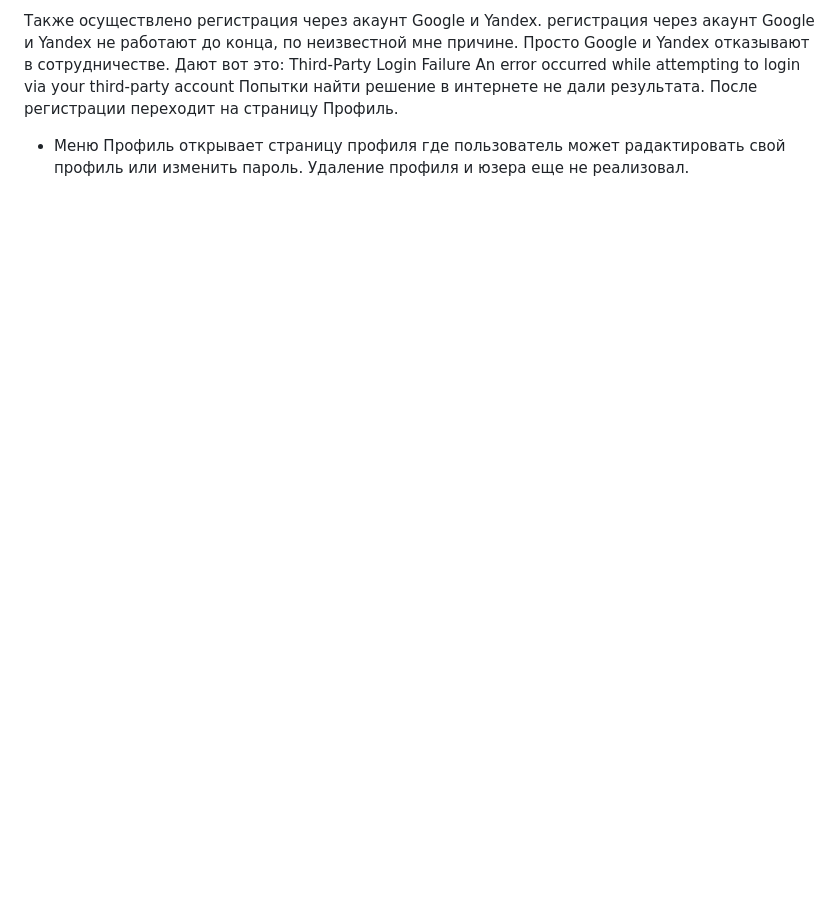
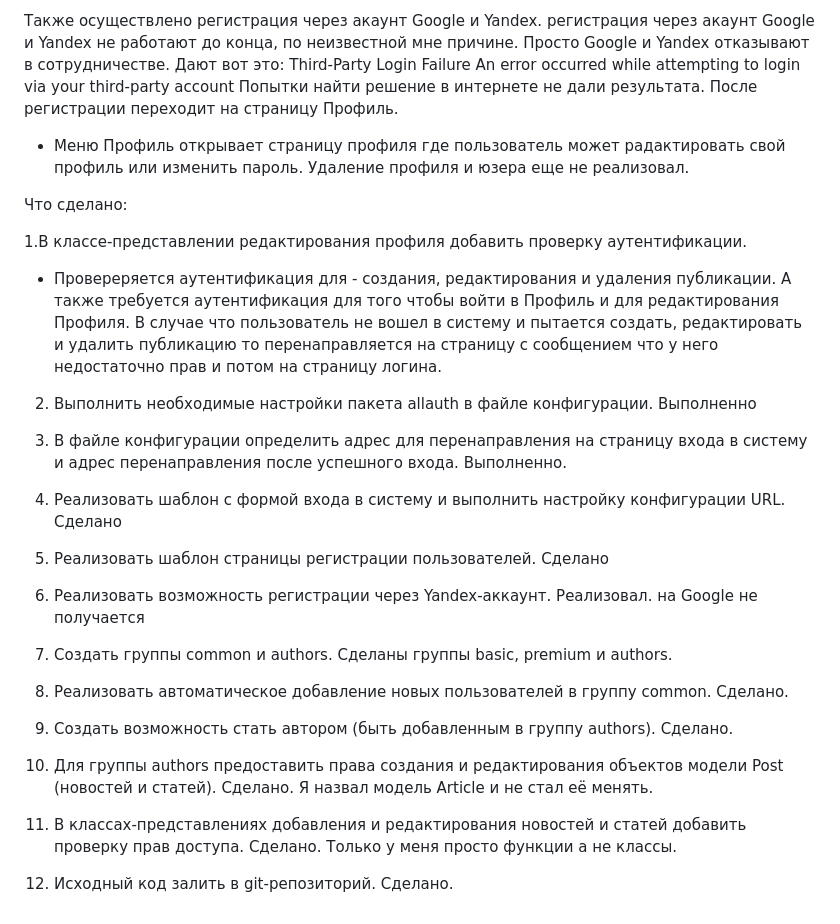
Before and after one commit to Rostislav62/NP1, a Markdown page: README.md, the part around the change. Rendered like a GitHub page; blank space fills up the shorter version.

Commit message:
Написал что сделал
Написал что сделал  согласно заданию.

```diff
--- a/README.md
+++ b/README.md
@@ -36,3 +36,47 @@ An error occurred while attempting to login via your third-party account
 После регистрации переходит на страницу Профиль.
 - Меню Профиль открывает страницу профиля где пользователь может радактировать свой профиль или изменить пароль.
 Удаление профиля и юзера еще не реализовал.
+
+
+
+Что сделано:
+
+1.В классе-представлении редактирования профиля добавить проверку аутентификации.
+- Провереряется аутентификация для - создания, редактирования и удаления публикации.
+А также требуется аутентификация для того чтобы войти в Профиль и для редактирования Профиля.
+В случае что пользователь не вошел в систему и пытается создать, редактировать и удалить публикацию то
+перенаправляется на страницу с сообщением что у него недостаточно прав и потом на страницу логина.
+
+2. Выполнить необходимые настройки пакета allauth в файле конфигурации.
+Выполненно
+
+3. В файле конфигурации определить адрес для перенаправления на страницу входа в систему и адрес перенаправления после успешного входа.
+Выполненно.
+
+4. Реализовать шаблон с формой входа в систему и выполнить настройку конфигурации URL.
+Сделано
+
+5. Реализовать шаблон страницы регистрации пользователей.
+Сделано
+
+6. Реализовать возможность регистрации через Yandex-аккаунт.
+Реализовал.
+на Google не получается
+
+7. Создать группы common и authors.
+Сделаны группы basic, premium и authors.
+
+8. Реализовать автоматическое добавление новых пользователей в группу common.
+Сделано.
+
+9. Создать возможность стать автором (быть добавленным в группу authors).
+Сделано.
+
+10. Для группы authors предоставить права создания и редактирования объектов модели Post (новостей и статей).
+Сделано. Я назвал модель Article и не стал её менять.
+
+11. В классах-представлениях добавления и редактирования новостей и статей добавить проверку прав доступа.
+Сделано. Только у меня просто функции а не классы.
+
+12. Исходный код залить в git-репозиторий.
+Сделано.
```
